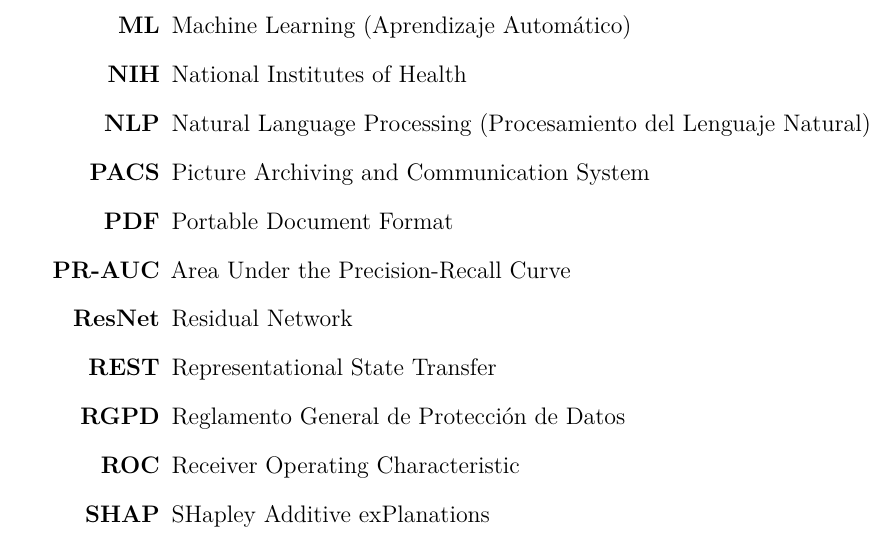
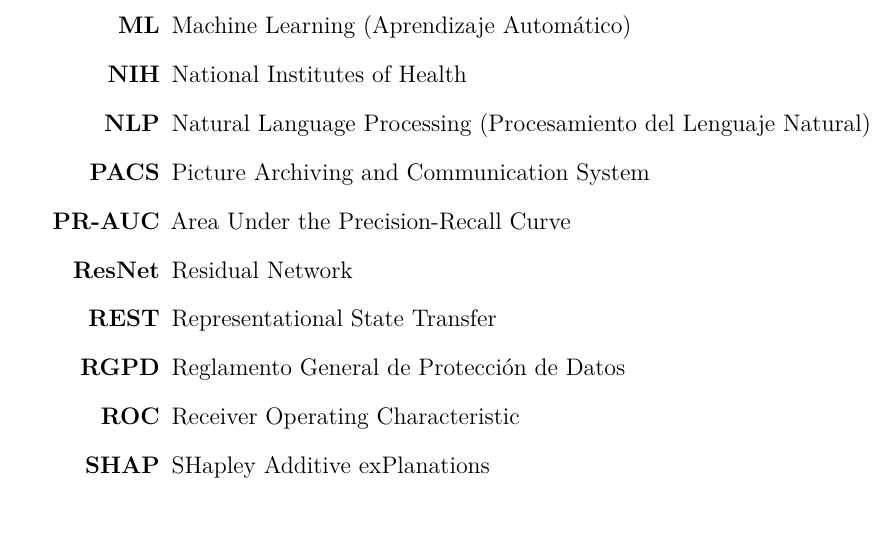
Before and after one commit to SkullSupernova/TFM_MDL_MValbuena, a LaTeX thesis (main.tex, which reads frontmatter/7_acronyms.tex): part of page 18 of 92, cut so that both start at the same text. Compiled offline with pdfLaTeX.

Commit message:
Quitar PDF de la lista de acronimos

```diff
--- a/frontmatter/7_acronyms.tex
+++ b/frontmatter/7_acronyms.tex
@@ -46,7 +46,6 @@
 \item[NIH]      National Institutes of Health
 \item[NLP]      Natural Language Processing (Procesamiento del Lenguaje Natural)
 \item[PACS]     Picture Archiving and Communication System
-\item[PDF]      Portable Document Format
 \item[PR-AUC]   Area Under the Precision-Recall Curve
 \item[ResNet]   Residual Network
 \item[REST]     Representational State Transfer
```
